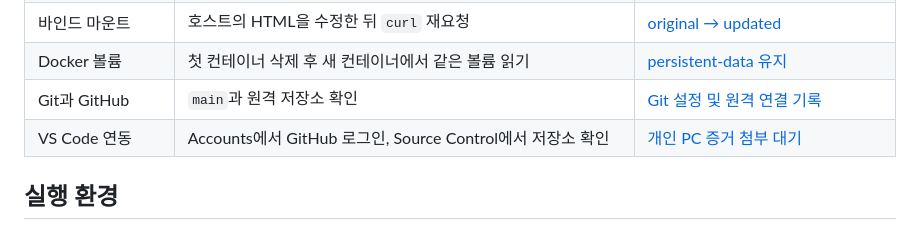
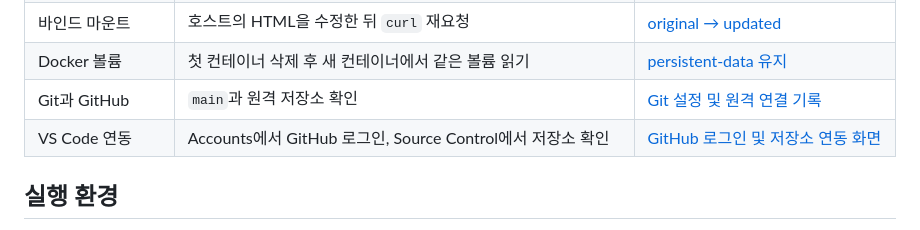
Before and after one commit to sy05kim/codyssey-dev-station, a Markdown page: README.md, the part around the change. Rendered like a GitHub page.

Commit message:
Add VS Code and GitHub sign-in evidence for submission

```diff
--- a/README.md
+++ b/README.md
@@ -17,7 +17,7 @@
 | 바인드 마운트 | 호스트의 HTML을 수정한 뒤 `curl` 재요청 | [original → updated](docs/docker-practice-log.md) |
 | Docker 볼륨 | 첫 컨테이너 삭제 후 새 컨테이너에서 같은 볼륨 읽기 | [persistent-data 유지](docs/docker-practice-log.md) |
 | Git과 GitHub | `main`과 원격 저장소 확인 | [Git 설정 및 원격 연결 기록](docs/git-vscode-evidence.md) |
-| VS Code 연동 | Accounts에서 GitHub 로그인, Source Control에서 저장소 확인 | [개인 PC 증거 첨부 대기](docs/git-vscode-evidence.md#vs-code-연동-캡처) |
+| VS Code 연동 | Accounts에서 GitHub 로그인, Source Control에서 저장소 확인 | [GitHub 로그인 및 저장소 연동 화면](docs/git-vscode-evidence.md#vs-code-연동-캡처) |
 
 ## 실행 환경
 
```
Also changed, not shown: docs/git-vscode-evidence.md (+2 -5 lines), docs/vscode-github.png (added).
